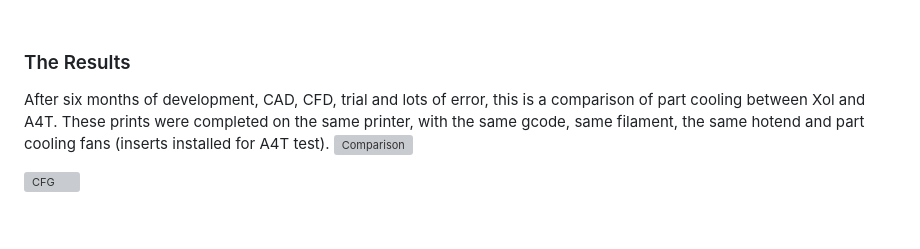
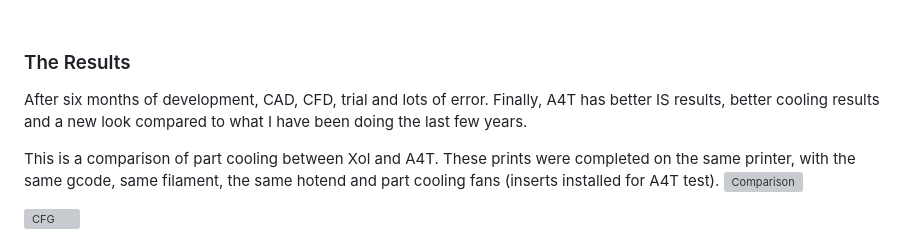
Before and after one commit to DW-Tas/A4T, a Markdown page: README.md, the part around the change. GitHub-like rendering; blank space fills up the shorter version; grey boxes are pictures that could not be loaded.

```diff
--- a/README.md
+++ b/README.md
@@ -126,7 +126,9 @@ You're printing a toolhead, not a trinket or a toy. You should be aiming for hig
 <br>
 
 ### The Results
-After six months of development, CAD, CFD, trial and lots of error, this is a comparison of part cooling between Xol and A4T.
+After six months of development, CAD, CFD, trial and lots of error. Finally, A4T has better IS results, better cooling results and a new look compared to what I have been doing the last few years.
+
+This is a comparison of part cooling between Xol and A4T.
 These prints were completed on the same printer, with the same gcode, same filament, the same hotend and part cooling fans (inserts installed for A4T test).
 ![Comparison](docs/images/shuriken.png)
 
```
